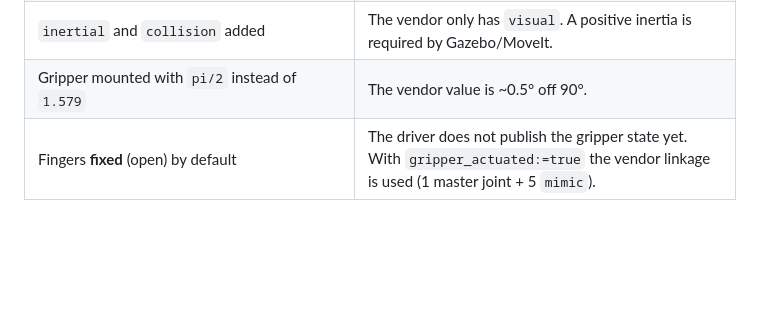
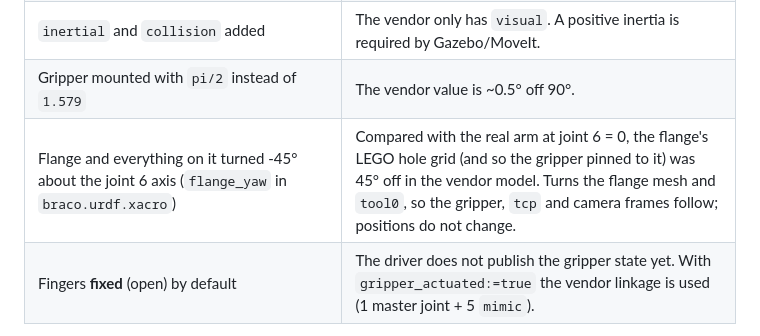
Before and after one commit to SEAME-pt/SEA-ME_Team2_braco, a Markdown page: docs/urdf-sim-to-real.md, the part around the change. Drawn GitHub-style; blank space fills up the shorter version.

Commit message:
docs(urdf): record the 45 degree flange correction

```diff
--- a/docs/urdf-sim-to-real.md
+++ b/docs/urdf-sim-to-real.md
@@ -37,6 +37,7 @@ variant `mycobot_280_jn` + `adaptive_gripper` for the model
 | Limits taken from `JOINT_LIMITS` in `libs/cpp/includes/mycobot.hpp` | `<limit>` = `JOINT_LIMITS` (the firmware limit minus 1-2°, the same one `sendAngles` applies). There is only one set of limits in the code, so there is no `<safety_controller>`. |
 | `inertial` and `collision` added | The vendor only has `visual`. A positive inertia is required by Gazebo/MoveIt. |
 | Gripper mounted with `pi/2` instead of `1.579` | The vendor value is ~0.5° off 90°. |
+| Flange and everything on it turned -45° about the joint 6 axis (`flange_yaw` in `braco.urdf.xacro`) | Compared with the real arm at joint 6 = 0, the flange's LEGO hole grid (and so the gripper pinned to it) was 45° off in the vendor model. Turns the flange mesh and `tool0`, so the gripper, `tcp` and camera frames follow; positions do not change. |
 | Fingers **fixed** (open) by default | The driver does not publish the gripper state yet. With `gripper_actuated:=true` the vendor linkage is used (1 master joint + 5 `mimic`). |
 
 The joint origins and the mesh offsets are the vendor's, unchanged.
```
